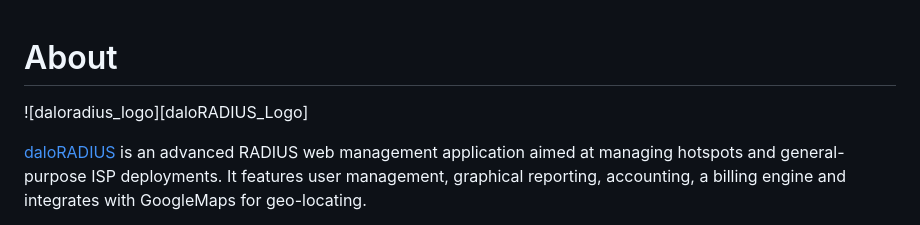
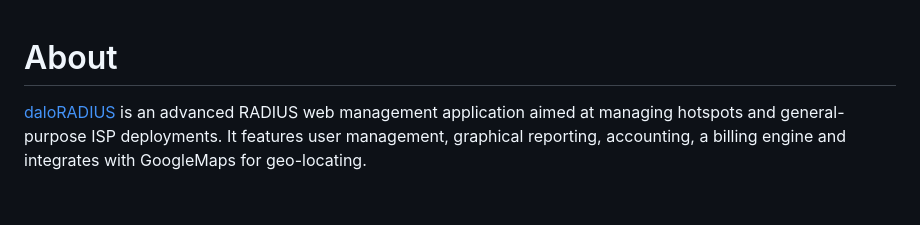
Before and after one commit to apwifimx/daloradius, a Markdown page: README.md, the part around the change. GitHub-like rendering; blank space fills up the shorter version.

```diff
--- a/README.md
+++ b/README.md
@@ -1,6 +1,4 @@
 # About
-
-![daloradius_logo][daloRADIUS_Logo]
 
 [daloRADIUS](http://www.daloradius.com) is an advanced RADIUS web management application aimed at managing hotspots and
 general-purpose ISP deployments. It features user management, graphical reporting, accounting,
```
